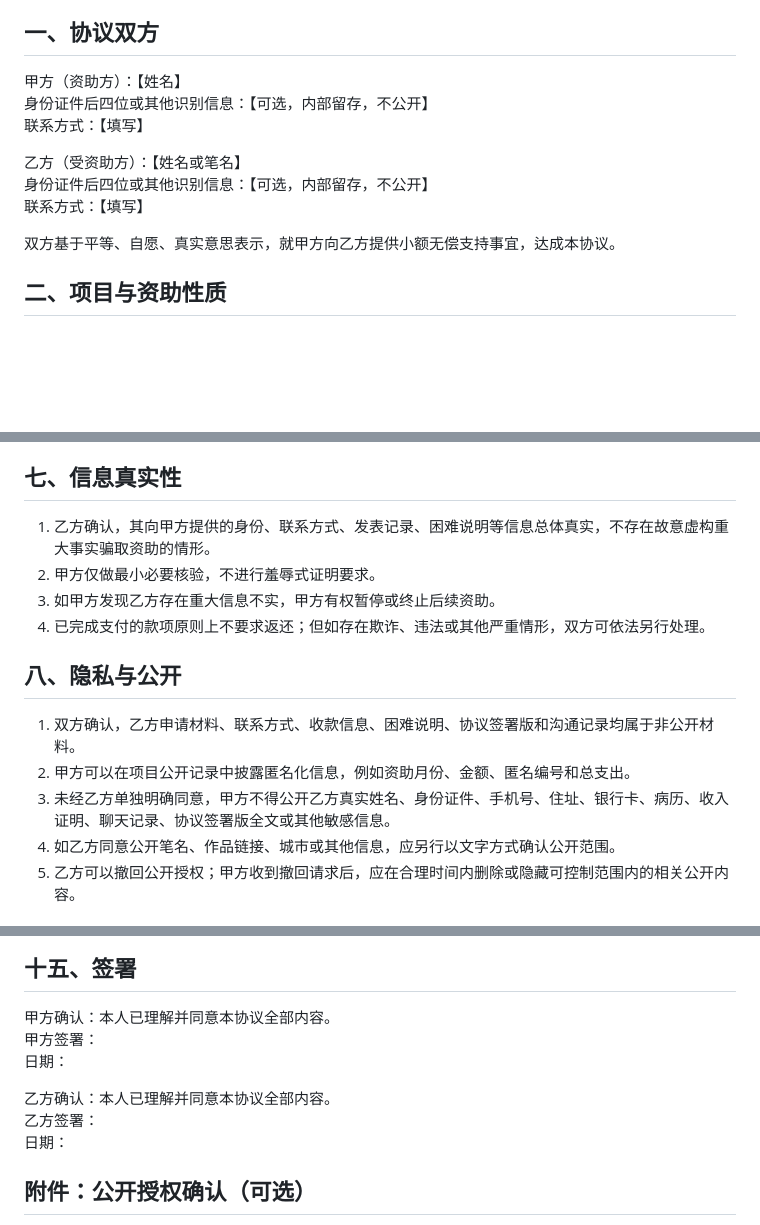
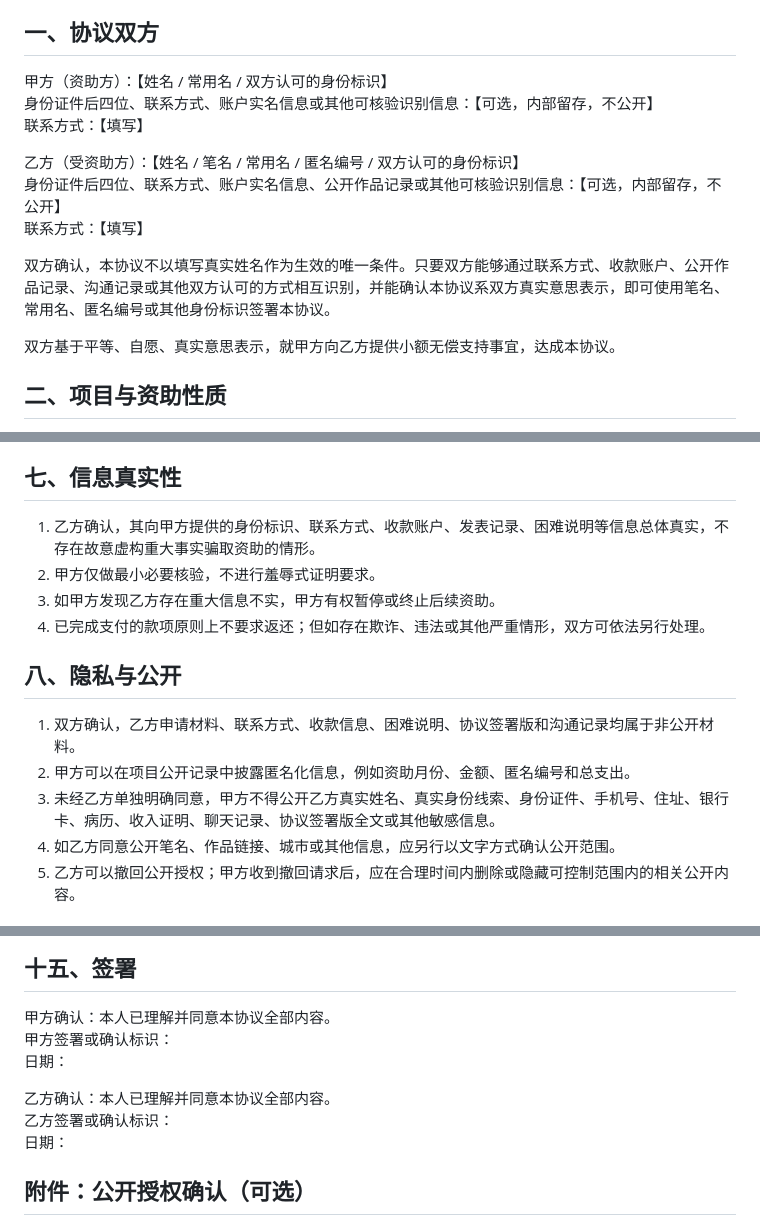
Before and after one commit to sy007-spec/minzhishi, a Markdown page: docs/templates/poet-support-agreement.md, 3 parts joined by grey strips. GitHub-like rendering; blank space fills up the shorter version.

Commit message:
Allow agreement signing with identity labels

```diff
--- a/docs/templates/poet-support-agreement.md
+++ b/docs/templates/poet-support-agreement.md
@@ -6,13 +6,15 @@
 
 ## 一、协议双方
 
-甲方（资助方）：【姓名】
-身份证件后四位或其他识别信息：【可选，内部留存，不公开】
+甲方（资助方）：【姓名 / 常用名 / 双方认可的身份标识】
+身份证件后四位、联系方式、账户实名信息或其他可核验识别信息：【可选，内部留存，不公开】
 联系方式：【填写】
 
-乙方（受资助方）：【姓名或笔名】
-身份证件后四位或其他识别信息：【可选，内部留存，不公开】
+乙方（受资助方）：【姓名 / 笔名 / 常用名 / 匿名编号 / 双方认可的身份标识】
+身份证件后四位、联系方式、账户实名信息、公开作品记录或其他可核验识别信息：【可选，内部留存，不公开】
 联系方式：【填写】
+
+双方确认，本协议不以填写真实姓名作为生效的唯一条件。只要双方能够通过联系方式、收款账户、公开作品记录、沟通记录或其他双方认可的方式相互识别，并能确认本协议系双方真实意思表示，即可使用笔名、常用名、匿名编号或其他身份标识签署本协议。
 
 双方基于平等、自愿、真实意思表示，就甲方向乙方提供小额无偿支持事宜，达成本协议。
 
@@ -56,7 +58,7 @@
 
 ## 七、信息真实性
 
-1. 乙方确认，其向甲方提供的身份、联系方式、发表记录、困难说明等信息总体真实，不存在故意虚构重大事实骗取资助的情形。
+1. 乙方确认，其向甲方提供的身份标识、联系方式、收款账户、发表记录、困难说明等信息总体真实，不存在故意虚构重大事实骗取资助的情形。
 2. 甲方仅做最小必要核验，不进行羞辱式证明要求。
 3. 如甲方发现乙方存在重大信息不实，甲方有权暂停或终止后续资助。
 4. 已完成支付的款项原则上不要求返还；但如存在欺诈、违法或其他严重情形，双方可依法另行处理。
@@ -65,7 +67,7 @@
 
 1. 双方确认，乙方申请材料、联系方式、收款信息、困难说明、协议签署版和沟通记录均属于非公开材料。
 2. 甲方可以在项目公开记录中披露匿名化信息，例如资助月份、金额、匿名编号和总支出。
-3. 未经乙方单独明确同意，甲方不得公开乙方真实姓名、身份证件、手机号、住址、银行卡、病历、收入证明、聊天记录、协议签署版全文或其他敏感信息。
+3. 未经乙方单独明确同意，甲方不得公开乙方真实姓名、真实身份线索、身份证件、手机号、住址、银行卡、病历、收入证明、聊天记录、协议签署版全文或其他敏感信息。
 4. 如乙方同意公开笔名、作品链接、城市或其他信息，应另行以文字方式确认公开范围。
 5. 乙方可以撤回公开授权；甲方收到撤回请求后，应在合理时间内删除或隐藏可控制范围内的相关公开内容。
 
@@ -126,11 +128,11 @@
 ## 十五、签署
 
 甲方确认：本人已理解并同意本协议全部内容。
-甲方签署：
+甲方签署或确认标识：
 日期：
 
 乙方确认：本人已理解并同意本协议全部内容。
-乙方签署：
+乙方签署或确认标识：
 日期：
 
 ## 附件：公开授权确认（可选）
```
Also changed, not shown: docs/02-funding-compliance.md (+5 -4 lines), docs/03-money-transfer-compliance.md (+1 -1 lines).
